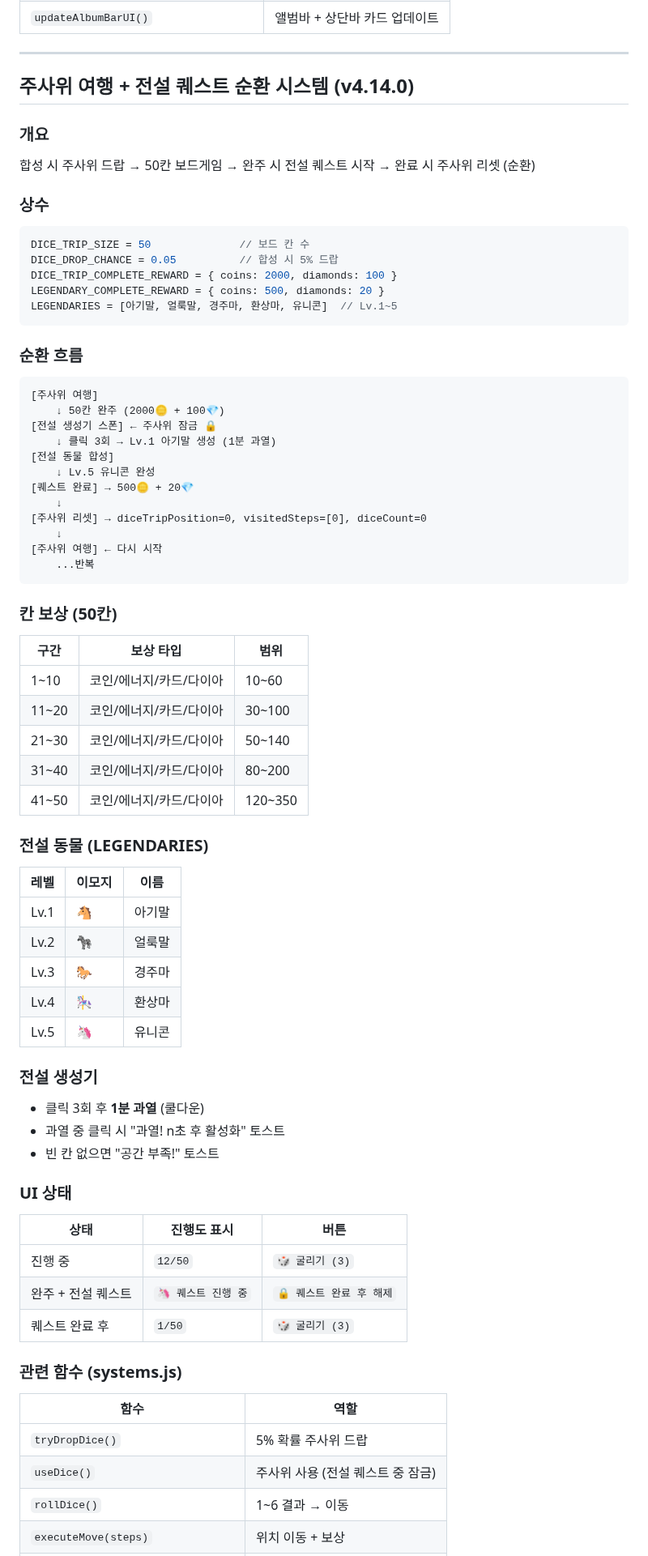
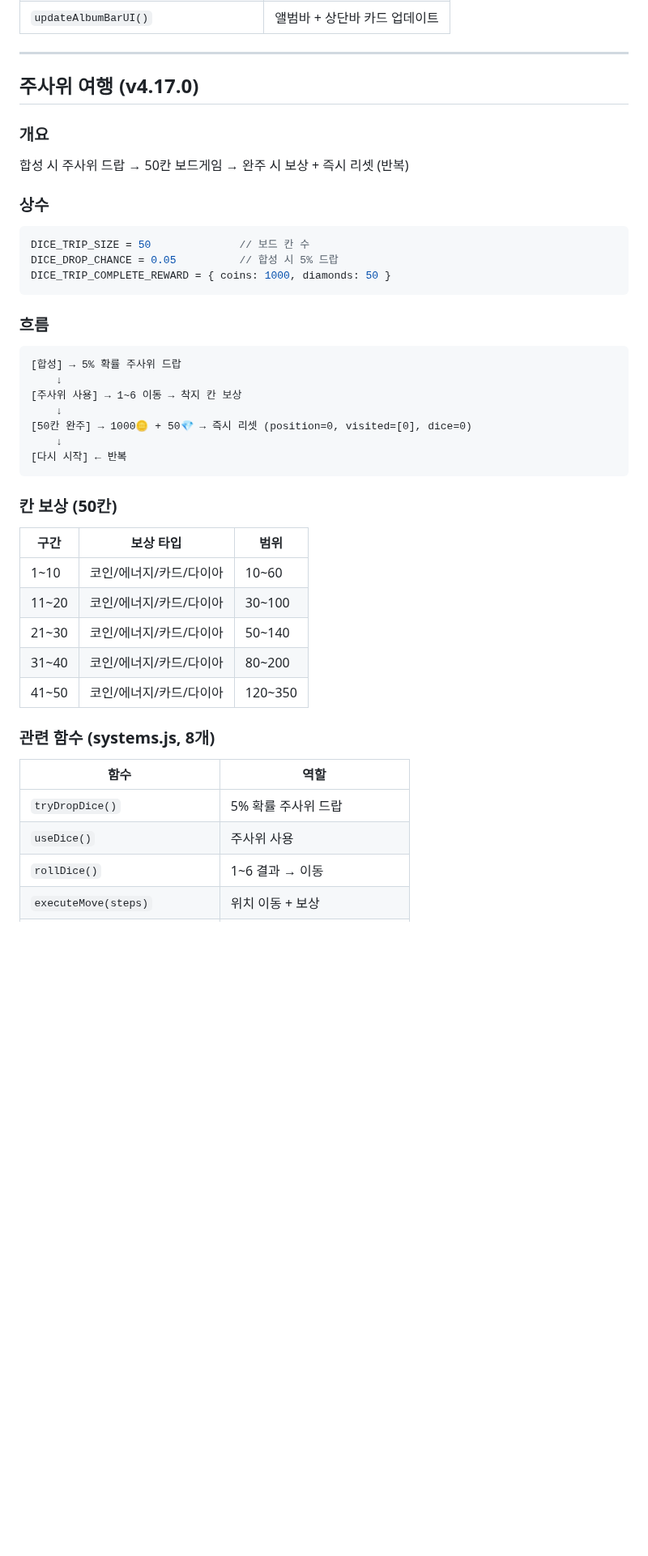
Before and after one commit to pmsecon1-code/merge-game, a Markdown page: handoff.md, the part around one of its changes. Shown at 81% size. Drawn GitHub-style; blank space fills up the shorter version.

Commit message:
docs: handoff.md v4.17.0 전설 퀘스트 제거 + 주사위 보상 조정 반영
Co-Authored-By: Claude Opus 4.6 <noreply@anthropic.com>

````diff
--- a/handoff.md
+++ b/handoff.md
@@ -321,34 +320,27 @@ ALBUM_CYCLE_MS = 21일        // 초기화 주기
 
 ---
 
-## 주사위 여행 + 전설 퀘스트 순환 시스템 (v4.14.0)
+## 주사위 여행 (v4.17.0)
 
 ### 개요
-합성 시 주사위 드랍 → 50칸 보드게임 → 완주 시 전설 퀘스트 시작 → 완료 시 주사위 리셋 (순환)
+합성 시 주사위 드랍 → 50칸 보드게임 → 완주 시 보상 + 즉시 리셋 (반복)
 
 ### 상수
 ```javascript
 DICE_TRIP_SIZE = 50              // 보드 칸 수
 DICE_DROP_CHANCE = 0.05          // 합성 시 5% 드랍
-DICE_TRIP_COMPLETE_REWARD = { coins: 2000, diamonds: 100 }
-LEGENDARY_COMPLETE_REWARD = { coins: 500, diamonds: 20 }
-LEGENDARIES = [아기말, 얼룩말, 경주마, 환상마, 유니콘]  // Lv.1~5
+DICE_TRIP_COMPLETE_REWARD = { coins: 1000, diamonds: 50 }
 ```
 
-### 순환 흐름
+### 흐름
 ```
-[주사위 여행]
-    ↓ 50칸 완주 (2000🪙 + 100💎)
-[전설 생성기 스폰] ← 주사위 잠금 🔒
-    ↓ 클릭 3회 → Lv.1 아기말 생성 (1분 과열)
-[전설 동물 합성]
-    ↓ Lv.5 유니콘 완성
-[퀘스트 완료] → 500🪙 + 20💎
+[합성] → 5% 확률 주사위 드랍
     ↓
-[주사위 리셋] → diceTripPosition=0, visitedSteps=[0], diceCount=0
+[주사위 사용] → 1~6 이동 → 착지 칸 보상
     ↓
-[주사위 여행] ← 다시 시작
-    ...반복
+[50칸 완주] → 1000🪙 + 50💎 → 즉시 리셋 (position=0, visited=[0], dice=0)
+    ↓
+[다시 시작] ← 반복
 ```
 
 ### 칸 보상 (50칸)
@@ -360,32 +352,11 @@ LEGENDARIES = [아기말, 얼룩말, 경주마, 환상마, 유니콘]  // Lv.1~5
 | 31~40 | 코인/에너지/카드/다이아 | 80~200 |
 | 41~50 | 코인/에너지/카드/다이아 | 120~350 |
 
-### 전설 동물 (LEGENDARIES)
-| 레벨 | 이모지 | 이름 |
-|------|--------|------|
-| Lv.1 | 🐴 | 아기말 |
-| Lv.2 | 🦓 | 얼룩말 |
-| Lv.3 | 🐎 | 경주마 |
-| Lv.4 | 🎠 | 환상마 |
-| Lv.5 | 🦄 | 유니콘 |
-
-### 전설 생성기
-- 클릭 3회 후 **1분 과열** (쿨다운)
-- 과열 중 클릭 시 "과열! n초 후 활성화" 토스트
-- 빈 칸 없으면 "공간 부족!" 토스트
-
-### UI 상태
-| 상태 | 진행도 표시 | 버튼 |
-|------|------------|------|
-| 진행 중 | `12/50` | `🎲 굴리기 (3)` |
-| 완주 + 전설 퀘스트 | `🦄 퀘스트 진행 중` | `🔒 퀘스트 완료 후 해제` |
-| 퀘스트 완료 후 | `1/50` | `🎲 굴리기 (3)` |
-
-### 관련 함수 (systems.js)
+### 관련 함수 (systems.js, 8개)
 | 함수 | 역할 |
 |------|------|
 | `tryDropDice()` | 5% 확률 주사위 드랍 |
-| `useDice()` | 주사위 사용 (전설 퀘스트 중 잠금) |
+| `useDice()` | 주사위 사용 |
 | `rollDice()` | 1~6 결과 → 이동 |
 | `executeMove(steps)` | 위치 이동 + 보상 |
 | `giveStepRewardWithInfo(pos)` | 칸 보상 지급 (보상 문자열 반환) |
````
Also changed, not shown: other parts of handoff.md (+32 -25 lines).
